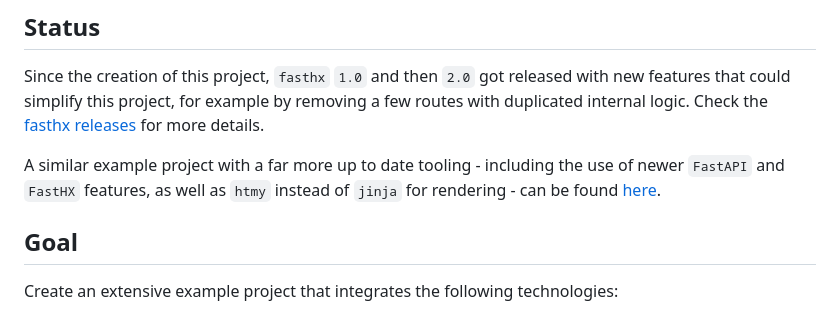
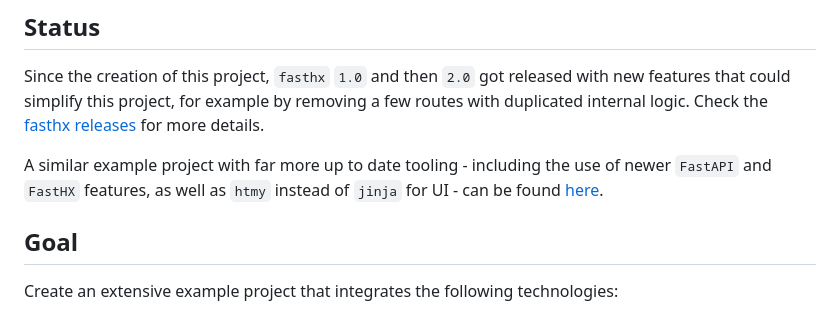
Before and after one commit to volfpeter/fastapi-htmx-tailwind-example, a Markdown page: README.md, the part around the change. GitHub-like rendering.

```diff
--- a/README.md
+++ b/README.md
@@ -9,7 +9,7 @@ Example application (IoT dashboard) built with FastAPI, HTMX, TailwindCSS, Daisy
 
 Since the creation of this project, `fasthx` `1.0` and then `2.0` got released with new features that could simplify this project, for example by removing a few routes with duplicated internal logic. Check the [fasthx releases](https://github.com/volfpeter/fasthx/releases) for more details.
 
-A similar example project with a far more up to date tooling - including the use of newer `FastAPI` and `FastHX` features, as well as `htmy` instead of `jinja` for rendering - can be found [here](https://github.com/volfpeter/lipsum-chat).
+A similar example project with far more up to date tooling - including the use of newer `FastAPI` and `FastHX` features, as well as `htmy` instead of `jinja` for UI - can be found [here](https://github.com/volfpeter/lipsum-chat).
 
 ## Goal
 
```
